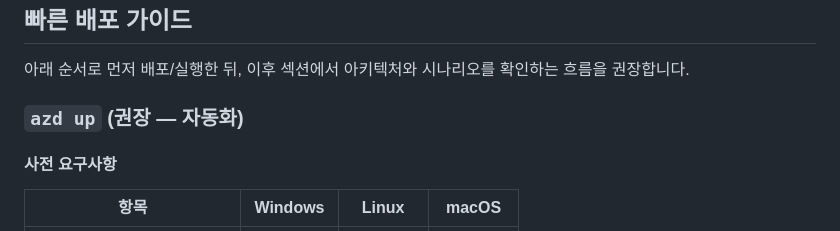
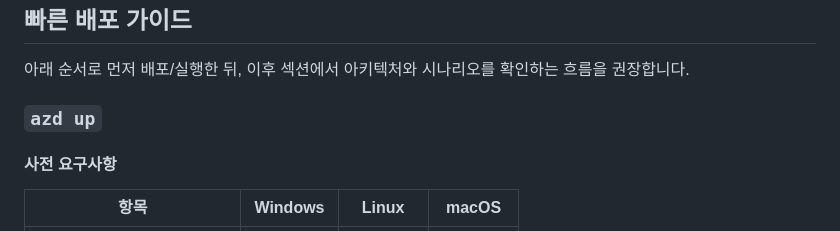
Before and after one commit to bskim/gpt-realtime-2-livedemo, a Markdown page: README.md, the part around the change. Rendered like a GitHub page.

```diff
--- a/README.md
+++ b/README.md
@@ -12,7 +12,7 @@
 
 아래 순서로 먼저 배포/실행한 뒤, 이후 섹션에서 아키텍처와 시나리오를 확인하는 흐름을 권장합니다.
 
-### `azd up` (권장 — 자동화)
+### `azd up`
 
 #### 사전 요구사항
 
```
Also changed, not shown: README.en.md (+1 -1 lines).
